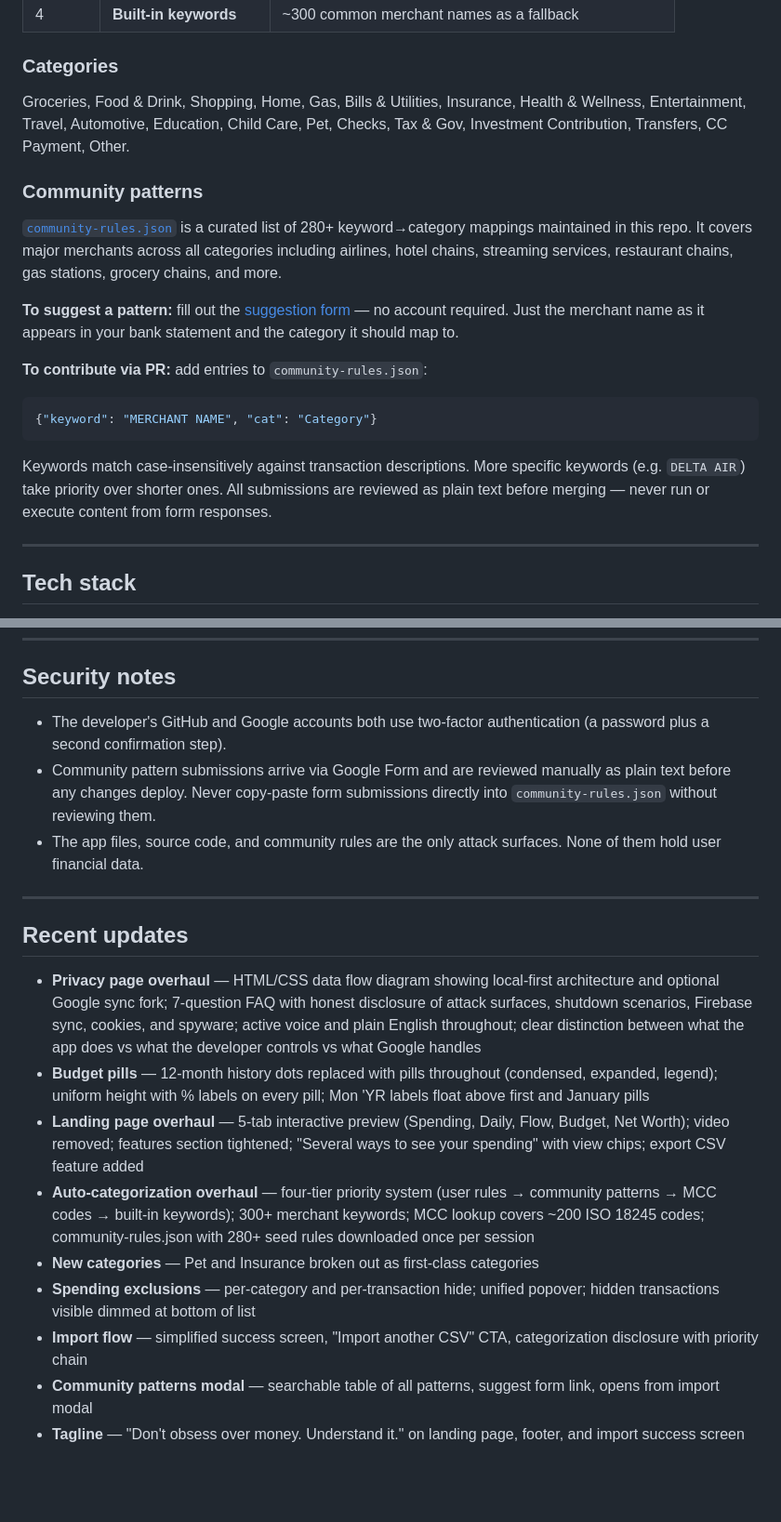
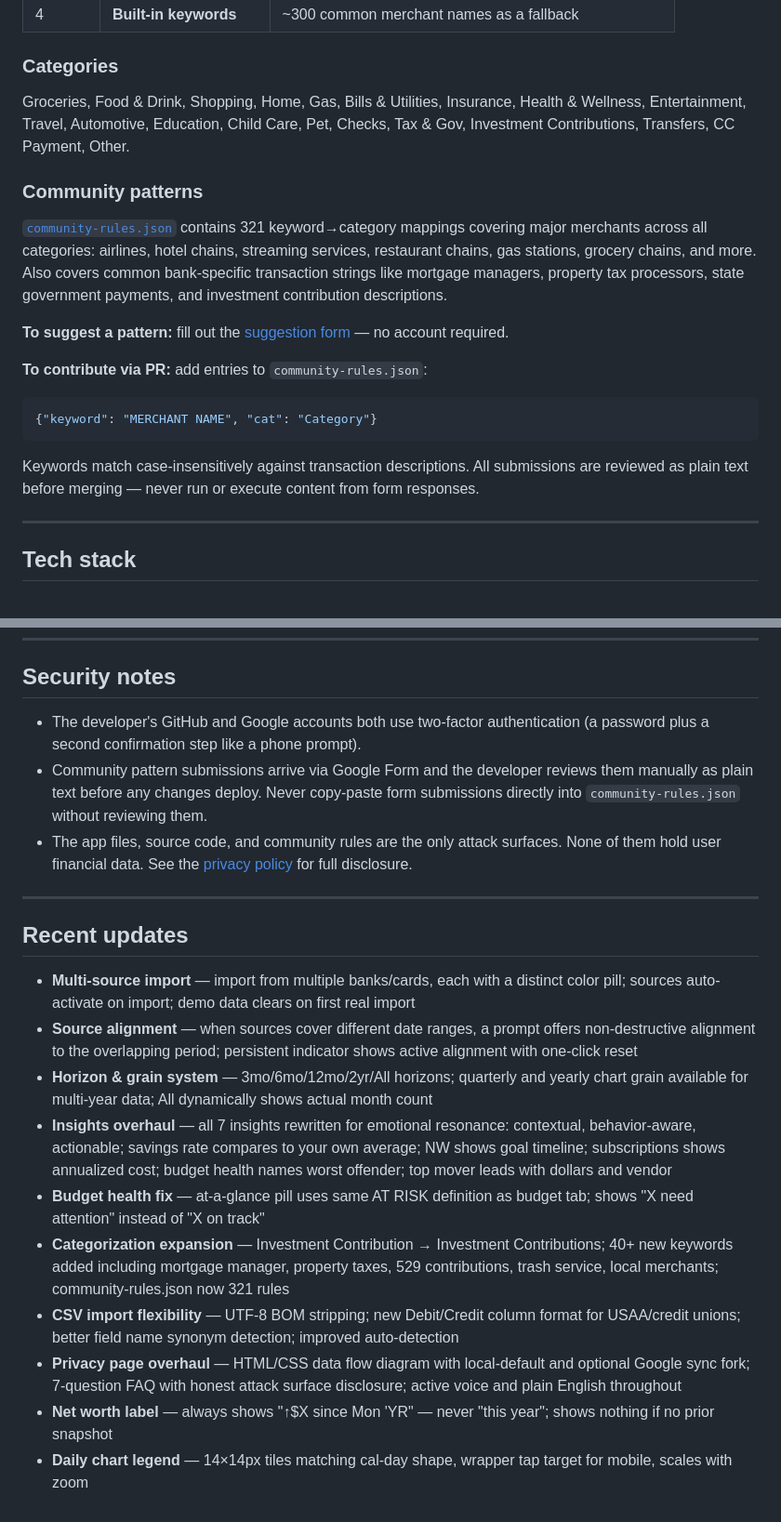
Before and after one commit to gflo247/trak-yo-dollas, a Markdown page: README.md, 2 parts joined by grey strips. Shown at 93% size. Drawn GitHub-style; blank space fills up the shorter version.

````diff
--- a/README.md
+++ b/README.md
@@ -61,19 +65,19 @@ Transactions categorize using a four-tier priority system on every import:
 
 ### Categories
 
-Groceries, Food & Drink, Shopping, Home, Gas, Bills & Utilities, Insurance, Health & Wellness, Entertainment, Travel, Automotive, Education, Child Care, Pet, Checks, Tax & Gov, Investment Contribution, Transfers, CC Payment, Other.
+Groceries, Food & Drink, Shopping, Home, Gas, Bills & Utilities, Insurance, Health & Wellness, Entertainment, Travel, Automotive, Education, Child Care, Pet, Checks, Tax & Gov, Investment Contributions, Transfers, CC Payment, Other.
 
 ### Community patterns
 
-[`community-rules.json`](community-rules.json) is a curated list of 280+ keyword→category mappings maintained in this repo. It covers major merchants across all categories including airlines, hotel chains, streaming services, restaurant chains, gas stations, grocery chains, and more.
+[`community-rules.json`](community-rules.json) contains 321 keyword→category mappings covering major merchants across all categories: airlines, hotel chains, streaming services, restaurant chains, gas stations, grocery chains, and more. Also covers common bank-specific transaction strings like mortgage managers, property tax processors, state government payments, and investment contribution descriptions.
 
-**To suggest a pattern:** fill out the [suggestion form](https://forms.gle/6oV9UPtv8RKKUHM96) — no account required. Just the merchant name as it appears in your bank statement and the category it should map to.
+**To suggest a pattern:** fill out the [suggestion form](https://forms.gle/6oV9UPtv8RKKUHM96) — no account required.
 
 **To contribute via PR:** add entries to `community-rules.json`:
 ```json
 {"keyword": "MERCHANT NAME", "cat": "Category"}
 ```
-Keywords match case-insensitively against transaction descriptions. More specific keywords (e.g. `DELTA AIR`) take priority over shorter ones. All submissions are reviewed as plain text before merging — never run or execute content from form responses.
+Keywords match case-insensitively against transaction descriptions. All submissions are reviewed as plain text before merging — never run or execute content from form responses.
 
 ---
 
@@ -122,20 +128,21 @@ npx firebase-tools deploy --only hosting --project trak-yo-dollas
 
 ## Security notes
 
-- The developer's GitHub and Google accounts both use two-factor authentication (a password plus a second confirmation step).
-- Community pattern submissions arrive via Google Form and are reviewed manually as plain text before any changes deploy. Never copy-paste form submissions directly into `community-rules.json` without reviewing them.
-- The app files, source code, and community rules are the only attack surfaces. None of them hold user financial data.
+- The developer's GitHub and Google accounts both use two-factor authentication (a password plus a second confirmation step like a phone prompt).
+- Community pattern submissions arrive via Google Form and the developer reviews them manually as plain text before any changes deploy. Never copy-paste form submissions directly into `community-rules.json` without reviewing them.
+- The app files, source code, and community rules are the only attack surfaces. None of them hold user financial data. See the [privacy policy](https://trak-yo-dollas.web.app/privacy.html) for full disclosure.
 
 ---
 
 ## Recent updates
 
-- **Privacy page overhaul** — HTML/CSS data flow diagram showing local-first architecture and optional Google sync fork; 7-question FAQ with honest disclosure of attack surfaces, shutdown scenarios, Firebase sync, cookies, and spyware; active voice and plain English throughout; clear distinction between what the app does vs what the developer controls vs what Google handles
-- **Budget pills** — 12-month history dots replaced with pills throughout (condensed, expanded, legend); uniform height with % labels on every pill; Mon 'YR labels float above first and January pills
-- **Landing page overhaul** — 5-tab interactive preview (Spending, Daily, Flow, Budget, Net Worth); video removed; features section tightened; "Several ways to see your spending" with view chips; export CSV feature added
-- **Auto-categorization overhaul** — four-tier priority system (user rules → community patterns → MCC codes → built-in keywords); 300+ merchant keywords; MCC lookup covers ~200 ISO 18245 codes; community-rules.json with 280+ seed rules downloaded once per session
-- **New categories** — Pet and Insurance broken out as first-class categories
-- **Spending exclusions** — per-category and per-transaction hide; unified popover; hidden transactions visible dimmed at bottom of list
-- **Import flow** — simplified success screen, "Import another CSV" CTA, categorization disclosure with priority chain
-- **Community patterns modal** — searchable table of all patterns, suggest form link, opens from import modal
-- **Tagline** — "Don't obsess over money. Understand it." on landing page, footer, and import success screen
+- **Multi-source import** — import from multiple banks/cards, each with a distinct color pill; sources auto-activate on import; demo data clears on first real import
+- **Source alignment** — when sources cover different date ranges, a prompt offers non-destructive alignment to the overlapping period; persistent indicator shows active alignment with one-click reset
+- **Horizon & grain system** — 3mo/6mo/12mo/2yr/All horizons; quarterly and yearly chart grain available for multi-year data; All dynamically shows actual month count
+- **Insights overhaul** — all 7 insights rewritten for emotional resonance: contextual, behavior-aware, actionable; savings rate compares to your own average; NW shows goal timeline; subscriptions shows annualized cost; budget health names worst offender; top mover leads with dollars and vendor
+- **Budget health fix** — at-a-glance pill uses same AT RISK definition as budget tab; shows "X need attention" instead of "X on track"
+- **Categorization expansion** — Investment Contribution → Investment Contributions; 40+ new keywords added including mortgage manager, property taxes, 529 contributions, trash service, local merchants; community-rules.json now 321 rules
+- **CSV import flexibility** — UTF-8 BOM stripping; new Debit/Credit column format for USAA/credit unions; better field name synonym detection; improved auto-detection
+- **Privacy page overhaul** — HTML/CSS data flow diagram with local-default and optional Google sync fork; 7-question FAQ with honest attack surface disclosure; active voice and plain English throughout
+- **Net worth label** — always shows "↑$X since Mon 'YR" — never "this year"; shows nothing if no prior snapshot
+- **Daily chart legend** — 14×14px tiles matching cal-day shape, wrapper tap target for mobile, scales with zoom
````
Also changed, not shown: other parts of README.md (+17 -11 lines).
